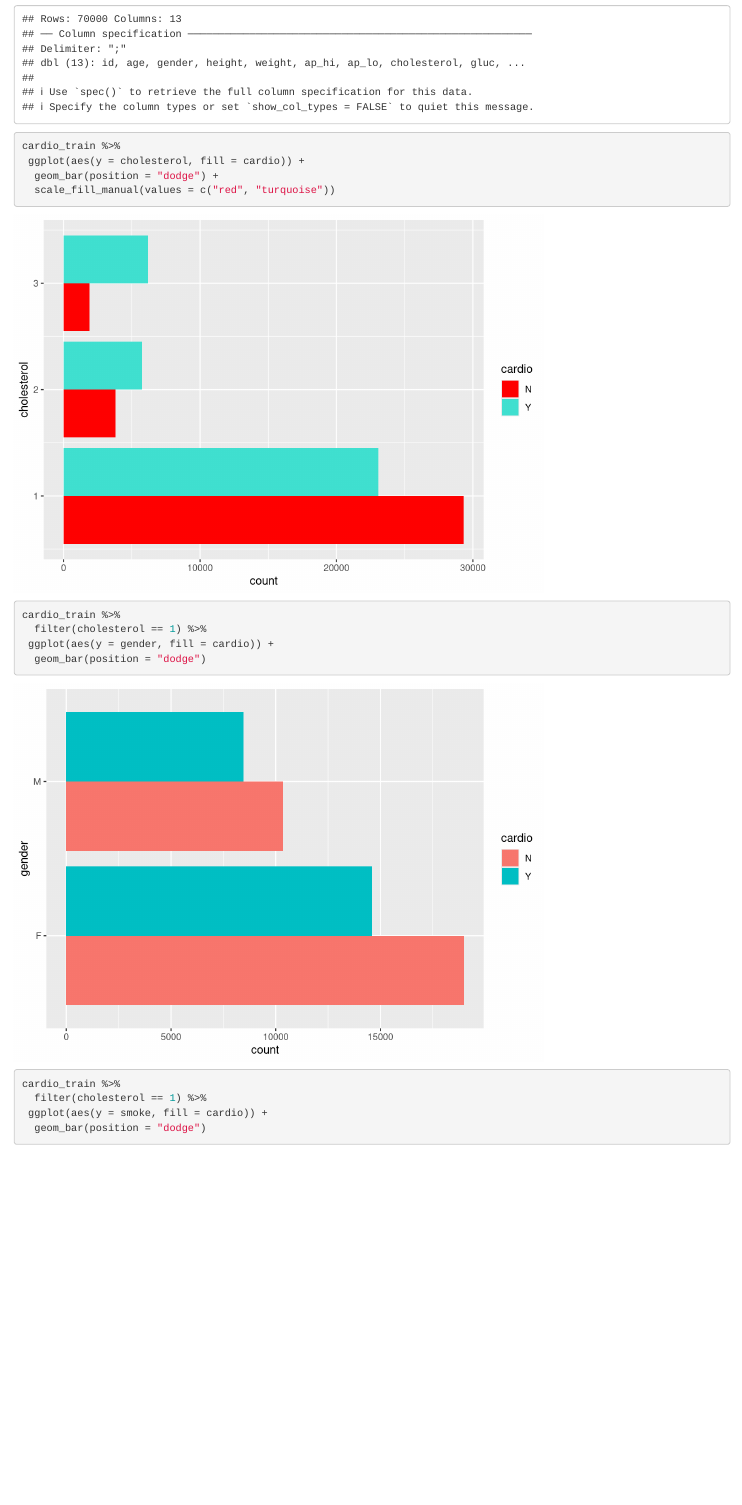
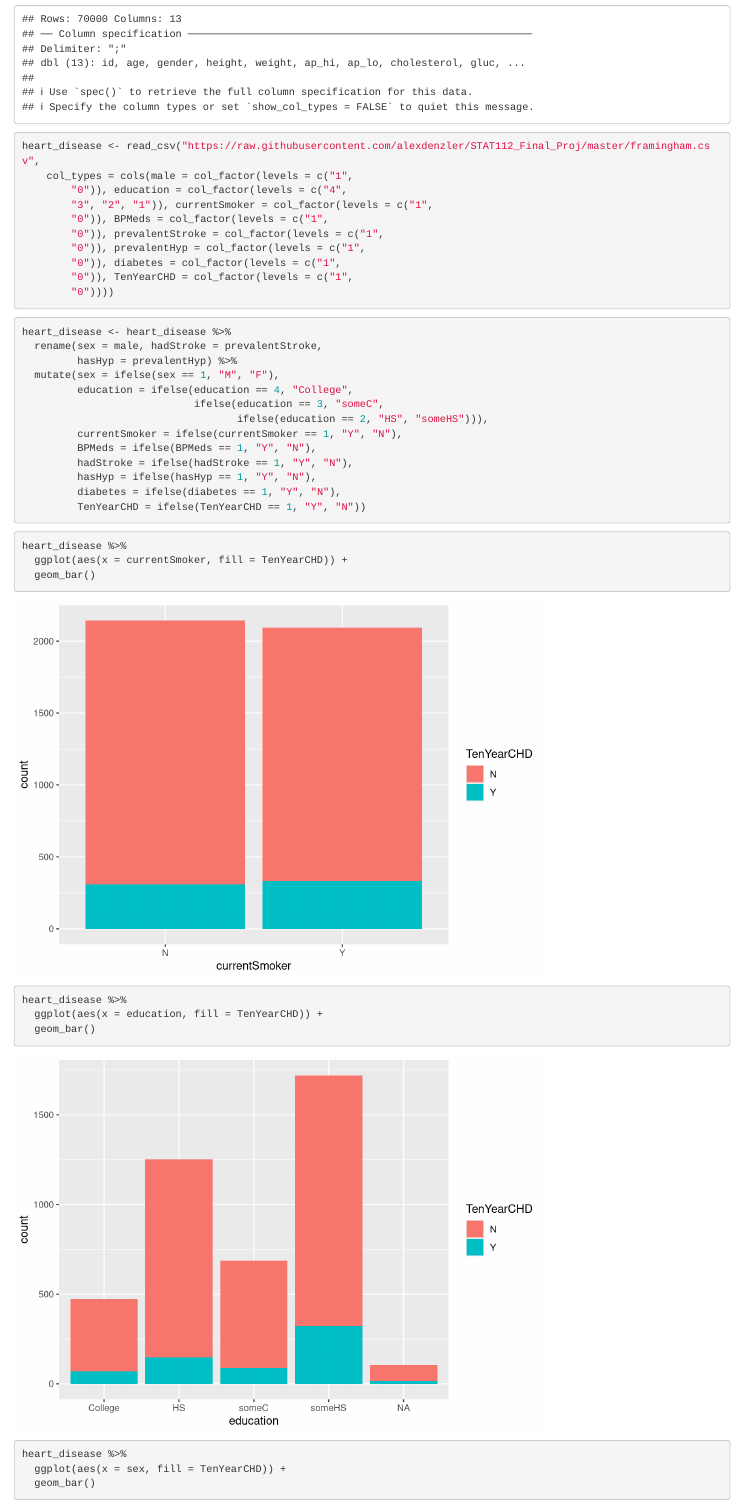
Before and after one commit to alexdenzler/STAT112_Final_Proj, an R Markdown document (STAT112_FinalProj.Rmd): the page in a window 1100 px wide, from 410 px down. Rendered offline with R 4.5, knitr and Pandoc, with nearby package versions; drawn as R Markdown's standard HTML page in place of the format the file asks for; code that draws random numbers runs with fixed seeds of ours.

Commit message:
new dataset, cleaned, baseline plots

````diff
--- a/STAT112_FinalProj.Rmd
+++ b/STAT112_FinalProj.Rmd
@@ -34,3 +34,49 @@ cardio_train <- cardio_train %>%
          smokeAndDrink = ifelse(smoke == "Y" & alco == "Y", "Y", "N"))
 ```
 
+```{r}
+heart_disease <- read_csv("https://raw.githubusercontent.com/alexdenzler/STAT112_Final_Proj/master/framingham.csv",
+    col_types = cols(male = col_factor(levels = c("1",
+        "0")), education = col_factor(levels = c("4",
+        "3", "2", "1")), currentSmoker = col_factor(levels = c("1",
+        "0")), BPMeds = col_factor(levels = c("1",
+        "0")), prevalentStroke = col_factor(levels = c("1",
+        "0")), prevalentHyp = col_factor(levels = c("1",
+        "0")), diabetes = col_factor(levels = c("1",
+        "0")), TenYearCHD = col_factor(levels = c("1",
+        "0"))))
+```
+
+```{r}
+heart_disease <- heart_disease %>%
+  rename(sex = male, hadStroke = prevalentStroke,
+         hasHyp = prevalentHyp) %>%
+  mutate(sex = ifelse(sex == 1, "M", "F"),
+         education = ifelse(education == 4, "College",
+                            ifelse(education == 3, "someC",
+                                   ifelse(education == 2, "HS", "someHS"))),
+         currentSmoker = ifelse(currentSmoker == 1, "Y", "N"),
+         BPMeds = ifelse(BPMeds == 1, "Y", "N"),
+         hadStroke = ifelse(hadStroke == 1, "Y", "N"),
+         hasHyp = ifelse(hasHyp == 1, "Y", "N"),
+         diabetes = ifelse(diabetes == 1, "Y", "N"),
+         TenYearCHD = ifelse(TenYearCHD == 1, "Y", "N"))
+```
+
+
+```{r}
+heart_disease %>%
+  ggplot(aes(x = currentSmoker, fill = TenYearCHD)) +
+  geom_bar()
+```
+
+```{r}
+heart_disease %>%
+  ggplot(aes(x = education, fill = TenYearCHD)) +
+  geom_bar()
+```
+
+```{r}
+heart_disease %>%
+  ggplot(aes(x = sex, fill = TenYearCHD)) +
+  geom_bar()
````
Also changed, not shown: STAT112_FinalProj.html, STAT112_FinalProj.Rmd (13 more changed lines).
